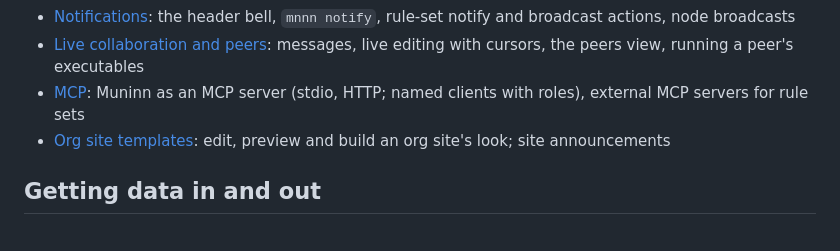
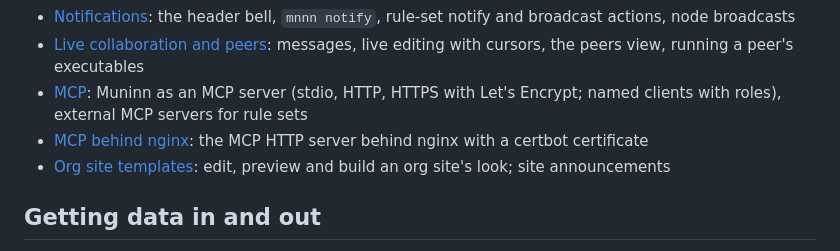
Before and after one commit to WeirdBrains/muninn, a Markdown page: docs/README.md, the part around the change. GitHub-like rendering.

Commit message:
docs: MCP HTTPS with built-in Let's Encrypt, [mcp] preferences

```diff
--- a/docs/README.md
+++ b/docs/README.md
@@ -49,7 +49,8 @@ help (`?` or F1 in the TUI, `mnnn help <topic>` on the command line).
 - [Org hosting](org-hosting.md): HTTPS sites with HTML, JSON and gRPC, signed member requests, Let's Encrypt
 - [Notifications](notifications.md): the header bell, `mnnn notify`, rule-set notify and broadcast actions, node broadcasts
 - [Live collaboration and peers](collaboration.md): messages, live editing with cursors, the peers view, running a peer's executables
-- [MCP](mcp.md): Muninn as an MCP server (stdio, HTTP; named clients with roles), external MCP servers for rule sets
+- [MCP](mcp.md): Muninn as an MCP server (stdio, HTTP, HTTPS with Let's Encrypt; named clients with roles), external MCP servers for rule sets
+- [MCP behind nginx](mcp-proxy.md): the MCP HTTP server behind nginx with a certbot certificate
 - [Org site templates](org-templates.md): edit, preview and build an org site's look; site announcements
 
 ## Getting data in and out
```
Also changed, not shown: docs/mcp.md (+121 -4 lines), docs/preferences.md (+3 -0 lines).
